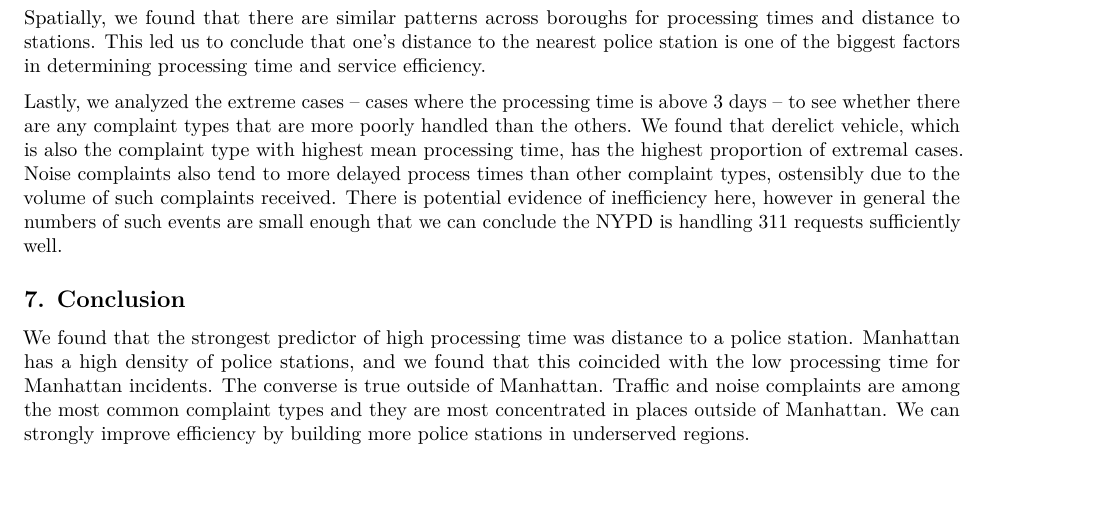
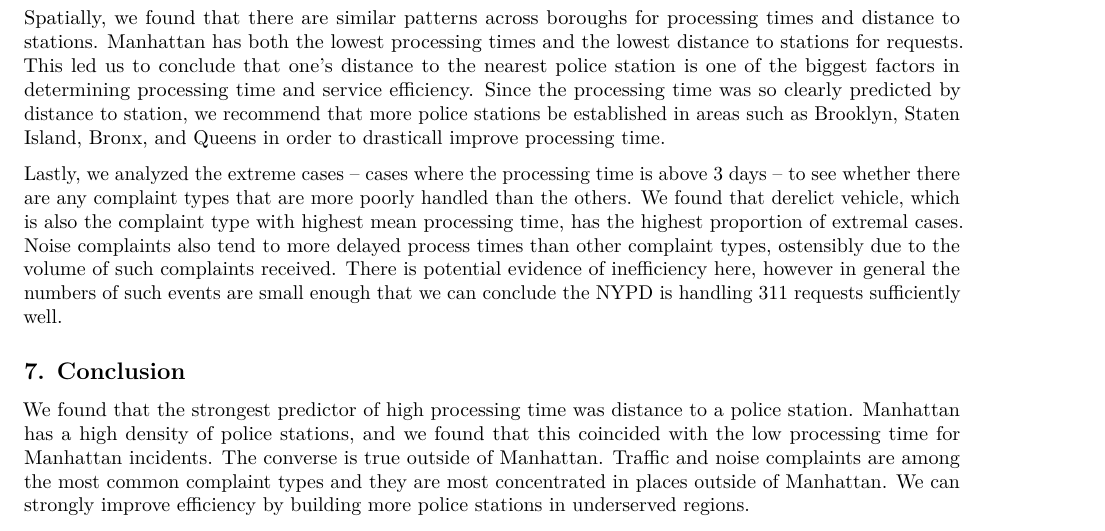
Before and after one commit to timjaya/nypd-311, an R Markdown document (main_report.Rmd): part of page 14 of 14, cut so that both start at the same text. Rendered offline with R 4.5, knitr and Pandoc, then LaTeX, with nearby package versions; some code elsewhere in the file could not run offline.

Commit message:
specific improvement suggestions

````diff
--- a/main_report.Rmd
+++ b/main_report.Rmd
@@ -420,7 +420,7 @@ mean_time_zip = mean_time_zip[mean_time_zip$region %in% zip.regions$region,]
 zip_choropleth(mean_time_zip,zip_zoom = mean_time_zip$region, title="Distance to Closest Station",legend="Frequency in 6 Months")
 ```
 
-Spatially, we found that there are similar patterns across boroughs for processing times and distance to stations. This led us to conclude that one’s distance to the nearest police station is one of the biggest factors in determining processing time and service efficiency.
+Spatially, we found that there are similar patterns across boroughs for processing times and distance to stations. Manhattan has both the lowest processing times and the lowest distance to stations for requests. This led us to conclude that one’s distance to the nearest police station is one of the biggest factors in determining processing time and service efficiency. Since the processing time was so clearly predicted by distance to station, we recommend that more police stations be established in areas such as Brooklyn, Staten Island, Bronx, and Queens in order to drasticall improve processing time.
 
 Lastly, we analyzed the extreme cases – cases where the processing time is above 3 days – to see whether there are any complaint types that are more poorly handled than the others. We found that derelict vehicle, which is also the complaint type with highest mean processing time, has the highest proportion of extremal cases. Noise complaints also tend to more delayed process times than other complaint types, ostensibly due to the volume of such complaints received. There is potential evidence of inefficiency here, however in general the numbers of such events are small enough that we can conclude the NYPD is handling 311 requests sufficiently well.
 
````
